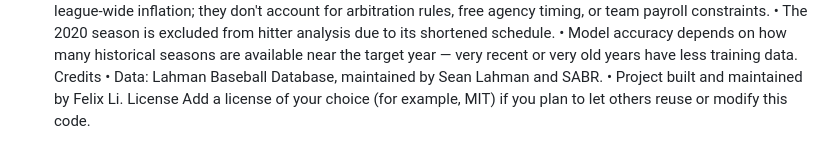
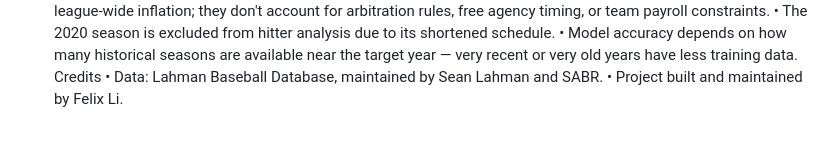
Before and after one commit to FLSchoolAccount/Baseball-Player-AIMODELZ, a Markdown page: README.md, the part around the change. Drawn GitHub-style.

```diff
--- a/README.md
+++ b/README.md
@@ -59,5 +59,3 @@ Limitations
 Credits
 •	Data: Lahman Baseball Database, maintained by Sean Lahman and SABR.
 •	Project built and maintained by Felix Li.
-License
-Add a license of your choice (for example, MIT) if you plan to let others reuse or modify this code.
```
